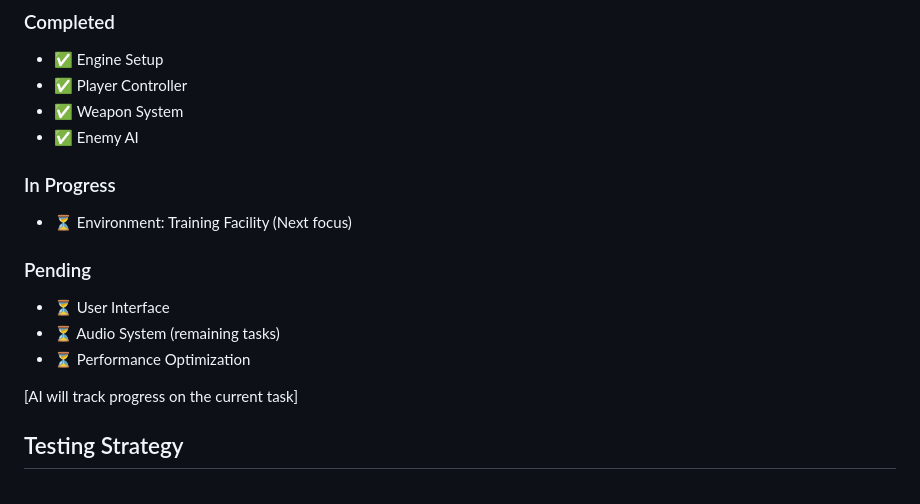
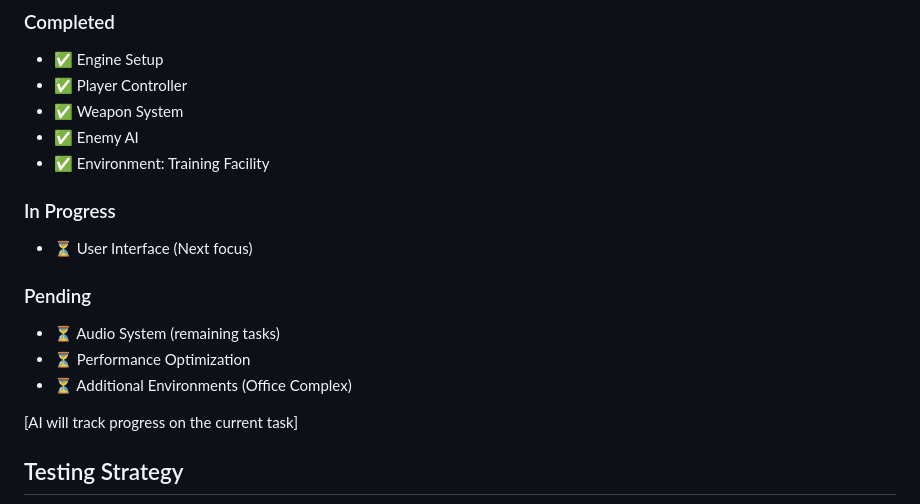
Before and after one commit to spenceriam/project-prism, a Markdown page: scratchpad.md, the part around one of its changes. Drawn GitHub-style.

```diff
--- a/scratchpad.md
+++ b/scratchpad.md
@@ -164,14 +164,15 @@ class TrainingFacility extends Environment {
 - ✅ Player Controller
 - ✅ Weapon System
 - ✅ Enemy AI
+- ✅ Environment: Training Facility
 
 ### In Progress
-- ⏳ Environment: Training Facility (Next focus)
+- ⏳ User Interface (Next focus)
 
 ### Pending
-- ⏳ User Interface
 - ⏳ Audio System (remaining tasks)
 - ⏳ Performance Optimization
+- ⏳ Additional Environments (Office Complex)
 
 [AI will track progress on the current task]
 
```
Also changed, not shown: other parts of scratchpad.md (+50 -2 lines), changelog.md (+8 -0 lines).
